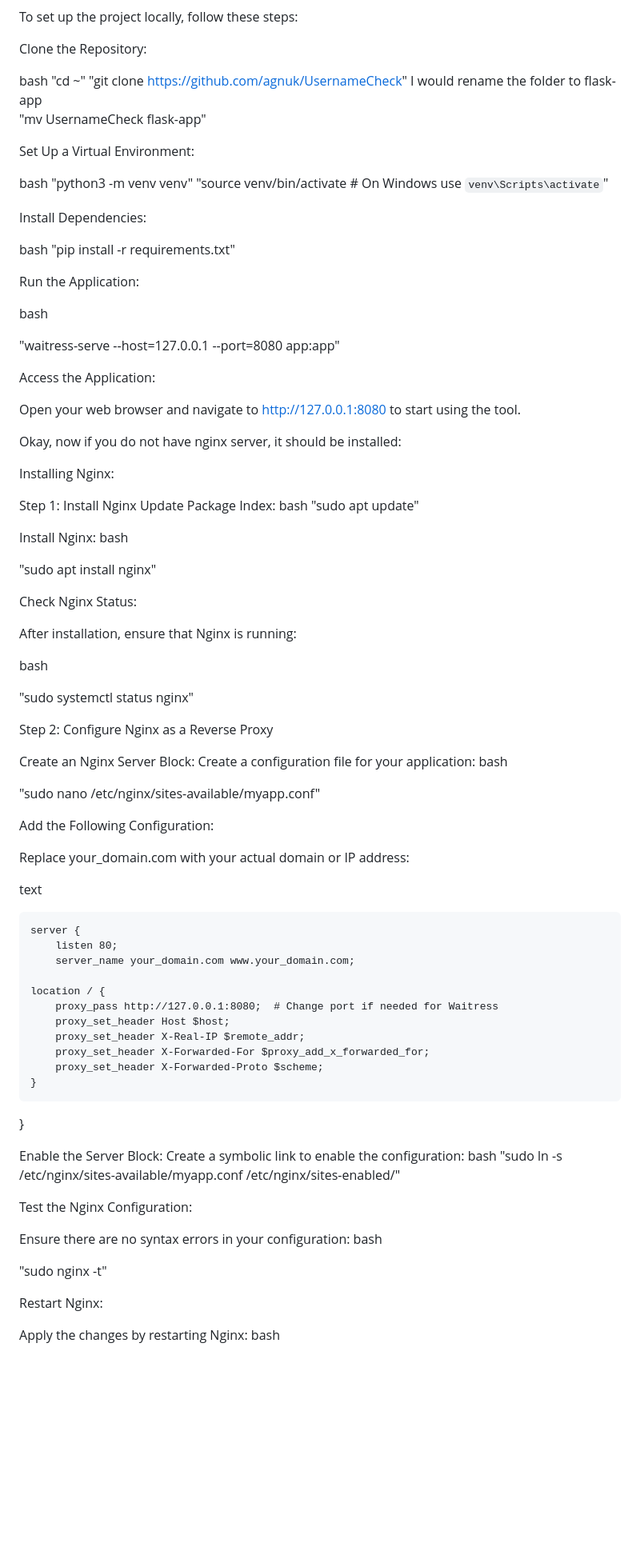
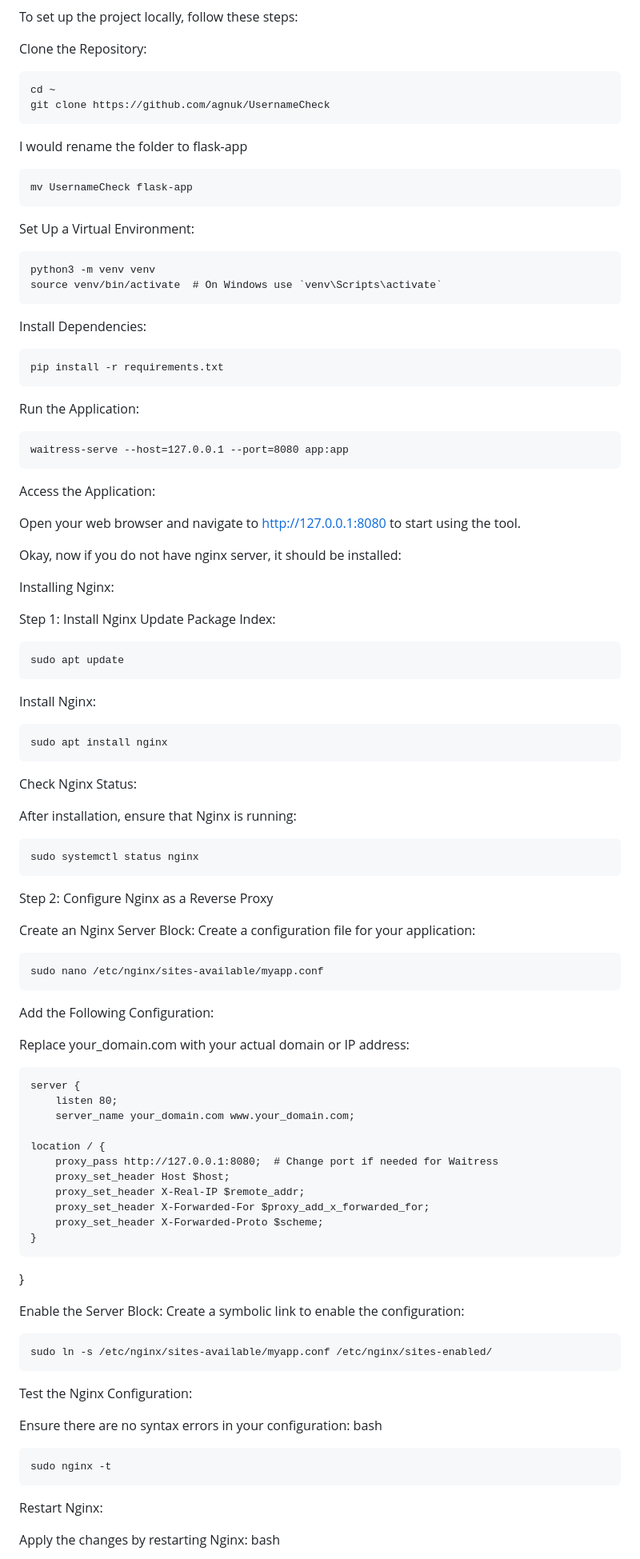
Before and after one commit to agnuk/UsernameCheck, a Markdown page: README.md, the part around the change printed below. Shown: that part at 80% size. Drawn GitHub-style; blank space fills up the shorter version.

```diff
--- a/README.md
+++ b/README.md
@@ -28,29 +28,30 @@ To set up the project locally, follow these steps:
 
 Clone the Repository:
 
-bash
-"cd ~"
-"git clone https://github.com/agnuk/UsernameCheck"
+
+    cd ~
+    git clone https://github.com/agnuk/UsernameCheck
+
 I would rename the folder to flask-app
-"mv UsernameCheck flask-app"
+
+    mv UsernameCheck flask-app
 
 Set Up a Virtual Environment:
 
-bash
-"python3 -m venv venv"
-"source venv/bin/activate  # On Windows use `venv\Scripts\activate`"
+
+    python3 -m venv venv
+    source venv/bin/activate  # On Windows use `venv\Scripts\activate`
 
 
 Install Dependencies:
 
-bash
-"pip install -r requirements.txt"
+    pip install -r requirements.txt
 
 Run the Application:
 
-bash
 
-"waitress-serve --host=127.0.0.1 --port=8080 app:app"
+
+    waitress-serve --host=127.0.0.1 --port=8080 app:app
 
 Access the Application:
 
@@ -63,35 +64,33 @@ Installing Nginx:
 
 Step 1: Install Nginx
 Update Package Index:
-bash
-"sudo apt update"
+
+    sudo apt update
 
 Install Nginx:
-bash
 
-"sudo apt install nginx"
+    sudo apt install nginx
 
 Check Nginx Status:
 
 After installation, ensure that Nginx is running:
 
-bash
 
-"sudo systemctl status nginx"
+    sudo systemctl status nginx
 
 Step 2: Configure Nginx as a Reverse Proxy
 
 Create an Nginx Server Block:
 Create a configuration file for your application:
-bash
 
-"sudo nano /etc/nginx/sites-available/myapp.conf"
+
+    sudo nano /etc/nginx/sites-available/myapp.conf
 
 Add the Following Configuration:
 
 Replace your_domain.com with your actual domain or IP address:
 
-text
+
 
     server {
         listen 80;
@@ -108,15 +107,15 @@ text
 
 Enable the Server Block:
 Create a symbolic link to enable the configuration:
-bash
-"sudo ln -s /etc/nginx/sites-available/myapp.conf /etc/nginx/sites-enabled/"
+
+    sudo ln -s /etc/nginx/sites-available/myapp.conf /etc/nginx/sites-enabled/
 
 Test the Nginx Configuration:
 
 Ensure there are no syntax errors in your configuration:
 bash
 
-"sudo nginx -t"
+    sudo nginx -t
 
 Restart Nginx:
 
```
Also changed, not shown: other parts of README.md (+19 -21 lines).
